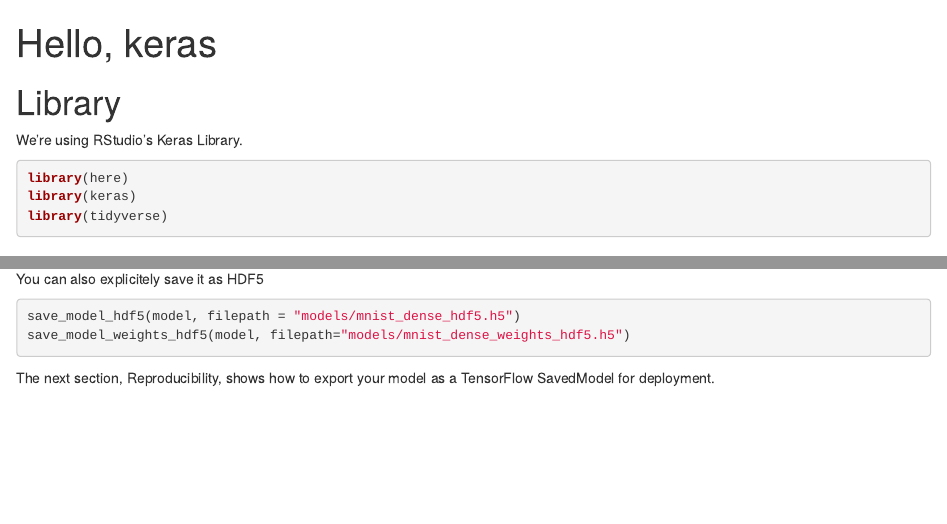
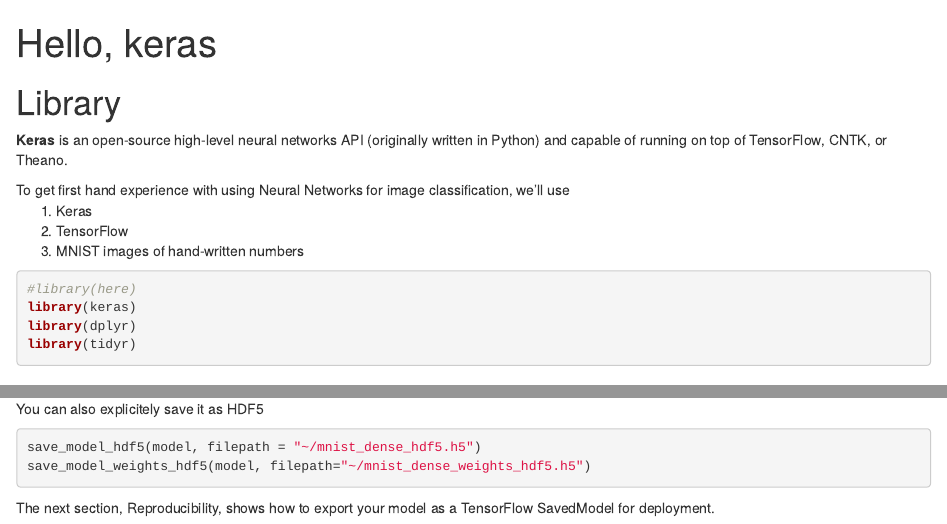
Before and after one commit to IBMDeveloperUK/R-workshops, an R Markdown document (notebooks/machine-learning/hello-keras.Rmd): the page in a window 1100 px wide, from its top, and a second part further down, joined at a grey line. Rendered offline with R 4.5, knitr and Pandoc, with nearby package versions; some code elsewhere in the file could not run offline.

Commit message:
replace keras workshop notebook

````diff
--- a/notebooks/machine-learning/hello-keras.Rmd
+++ b/notebooks/machine-learning/hello-keras.Rmd
@@ -1,24 +1,35 @@
 ---
 title: "Hello, keras"
-output: html_document
+output:
+  html_document: default
+  word_document: default
 ---
 
 # Library
 
-We're using RStudio's Keras Library.
+<b>Keras</b> is an open-source high-level neural networks API (originally written in Python) and capable of running on top of TensorFlow, CNTK, or Theano.
+
+To get first hand experience with using Neural Networks for image classification, we'll use
+<ol>
+<li>Keras
+<li>TensorFlow
+<li>MNIST images of hand-written numbers
+</ol>
 
 ```{r includes, message=FALSE, warning=FALSE}
 
-library(here)
+#library(here)
 library(keras)
-library(tidyverse)
+library(dplyr)
+library(tidyr)
 ```
 
 # The Question
 
 Can we identify single digit numbers from hand-writing?
 
-We need to simplify this for our model, as is typical when testing a hypothesis. The question we have for this experiment is "What number is in this picture?"
+We need to simplify this for our model, as is typical when testing a hypothesis.
+The question we have for this experiment is "What number is in this picture?"
 
 In this example, we are essentially testing the results of another research effort ^[[Y. LeCun, L. Bottou, Y. Bengio, and P. Haffner. "Gradient-based learning applied to document recognition." Proceedings of the IEEE, 86(11):2278-2324, November 1998.(http://yann.lecun.com/exdb/publis/index.html#lecun-98)].
 
@@ -361,8 +372,8 @@
 You can also explicitely save it as HDF5
 
 ```{r, eval=FALSE}
-save_model_hdf5(model, filepath = "models/mnist_dense_hdf5.h5")
-save_model_weights_hdf5(model, filepath="models/mnist_dense_weights_hdf5.h5")
+save_model_hdf5(model, filepath = "~/mnist_dense_hdf5.h5")
+save_model_weights_hdf5(model, filepath="~/mnist_dense_weights_hdf5.h5")
 ```
 
 The next section, Reproducibility, shows how to export your model as a TensorFlow SavedModel for deployment.
````
Also changed, not shown: notebooks/machine-learning/hello-keras.Rmd (4 more changed lines).
